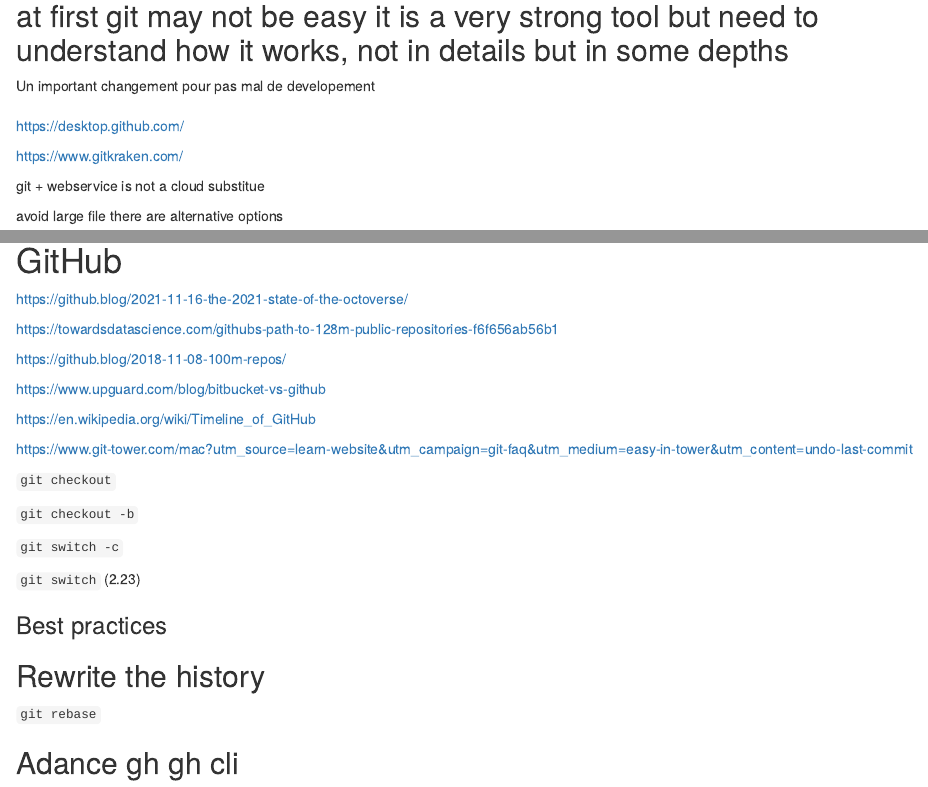
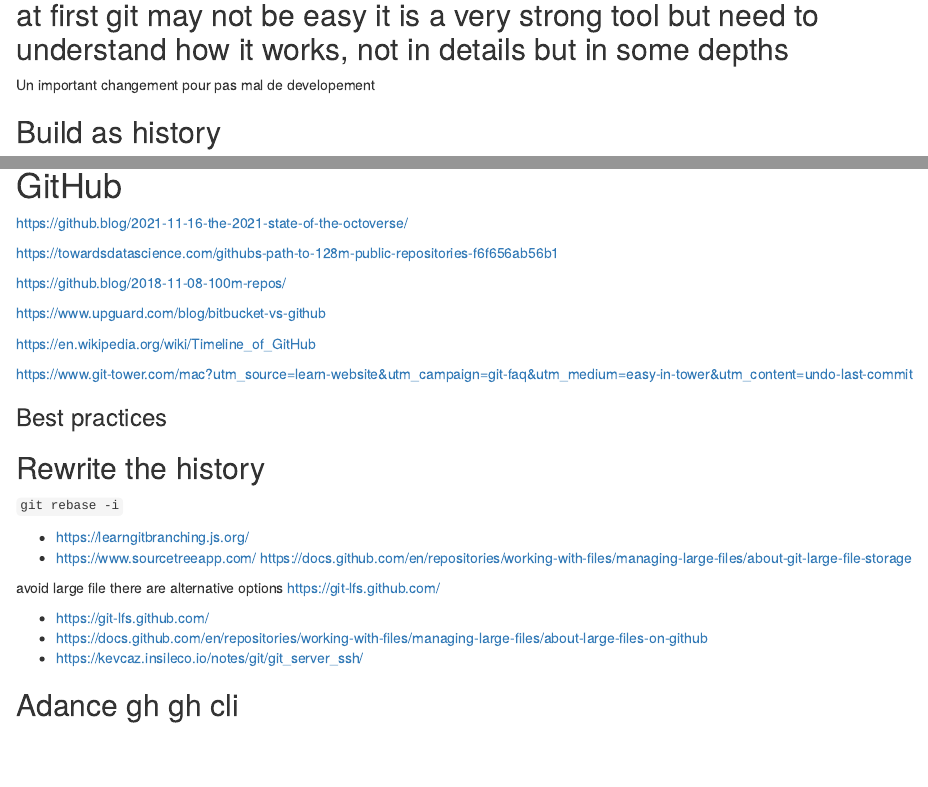
Before and after one commit to inSilecoInc/learning_git, an R Markdown document (notes.Rmd): the page in a window 1100 px wide, from 140 px down before the commit and from 150 px down after it, so that both start at the same text, and a second part further down, joined at a grey line. Rendered offline with R 4.5, knitr and Pandoc, with nearby package versions.

Commit message:
minor remark

```diff
--- a/notes.Rmd
+++ b/notes.Rmd
@@ -15,14 +15,7 @@
 
 ##
 
-https://desktop.github.com/
 
-https://www.gitkraken.com/
-
-
-git + webservice is not a cloud substitue
-
-avoid large file there are alternative options
 
 
 ## Build as history
@@ -47,14 +40,7 @@
 https://www.git-tower.com/mac?utm_source=learn-website&utm_campaign=git-faq&utm_medium=easy-in-tower&utm_content=undo-last-commit
 
 
-`git checkout`
 
-
-`git checkout -b`
-
-`git switch -c`
-
-`git switch` (2.23)
 
 ### Best practices
 
@@ -63,10 +49,19 @@
 ## Rewrite the history
 
 
-`git rebase`
+`git rebase -i`
 
 
+- https://learngitbranching.js.org/
+- https://www.sourcetreeapp.com/
+https://docs.github.com/en/repositories/working-with-files/managing-large-files/about-git-large-file-storage
 
+avoid large file there are alternative options
+https://git-lfs.github.com/
+
+- https://git-lfs.github.com/
+- https://docs.github.com/en/repositories/working-with-files/managing-large-files/about-large-files-on-github
+- https://kevcaz.insileco.io/notes/git/git_server_ssh/
 
 ## Adance gh gh cli
 
```
Also changed, not shown: _03_beyond_pppp.Rmd (+0 -2 lines).
